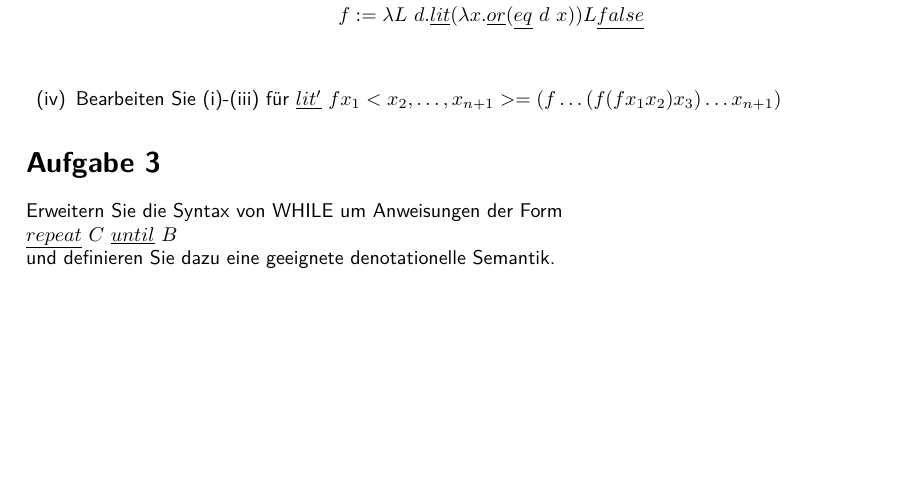
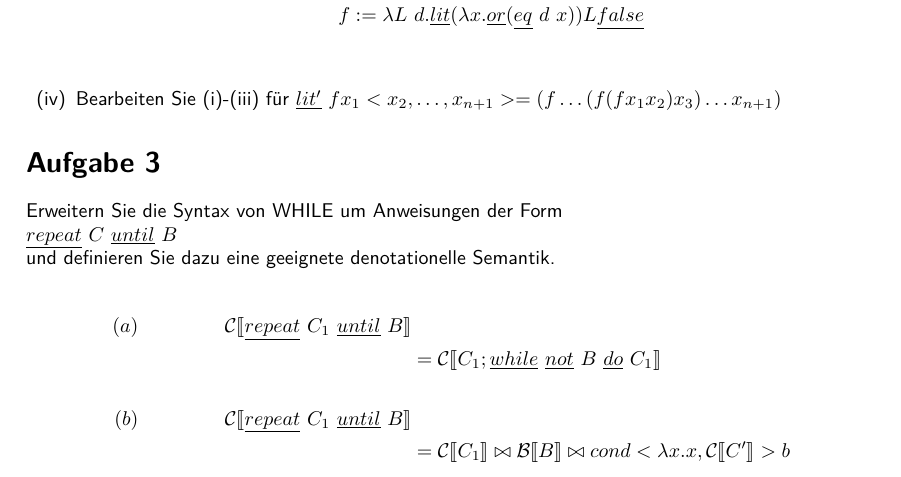
Before and after one commit to TobiHoeppner/SemantikVonProgrammiersprachen, a LaTeX problem sheet (uebung/u10/u10.tex): part of page 2 of 2, cut so that both start at the same text, the shorter picture padded with empty space. Compiled offline with pdfLaTeX; a LaTeX package or settings file that is missing is left out.

Commit message:
[mod] add u10 A3

```diff
--- a/uebung/u10/u10.tex
+++ b/uebung/u10/u10.tex
@@ -175,4 +175,14 @@ Aus dem Tut:
 Erweitern Sie die Syntax von WHILE um Anweisungen der Form\\
 $\underline{repeat}\ C\ \underline{until}\ B$\\
 und definieren Sie dazu eine geeignete denotationelle Semantik.
+
+\begin{align*}
+	(a)&& \mathcal{C}\llbracket \underline{repeat}\ C_1\ \underline{until}\ B\rrbracket\\
+	&&&= \mathcal{C}\llbracket C_1; \underline{while}\ \underline{not}\ B\ \underline{do}\ C_1\rrbracket\\
+\\
+(b)&&\mathcal{C}\llbracket\underline{repeat}\ C_1\ \underline{until}\ B\rrbracket\\
+   & &&= \mathcal{C} \llbracket C_1\rrbracket\bowtie\mathcal{B}\llbracket B\rrbracket \bowtie cond <\lambda x.x, \mathcal{C}\llbracket C'\rrbracket > b
+\end{align*}
+
+
 \end{document}
```
Also changed, not shown: uebung/u10/u10.pdf.
